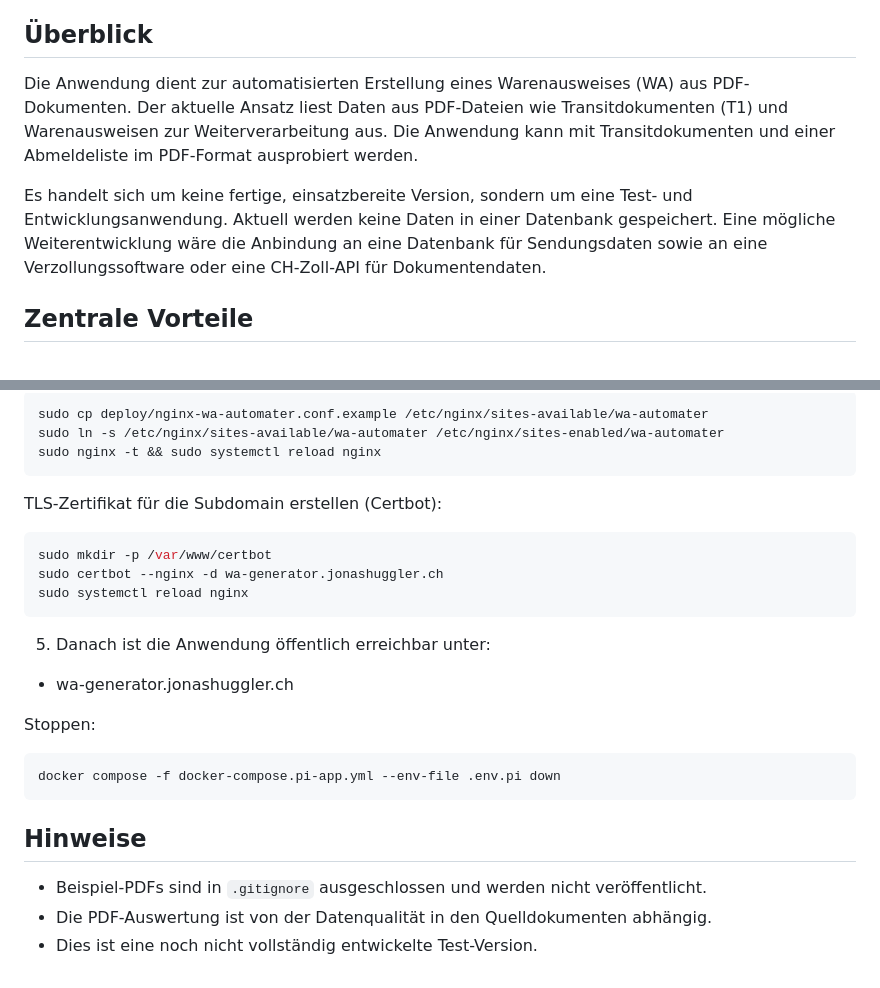
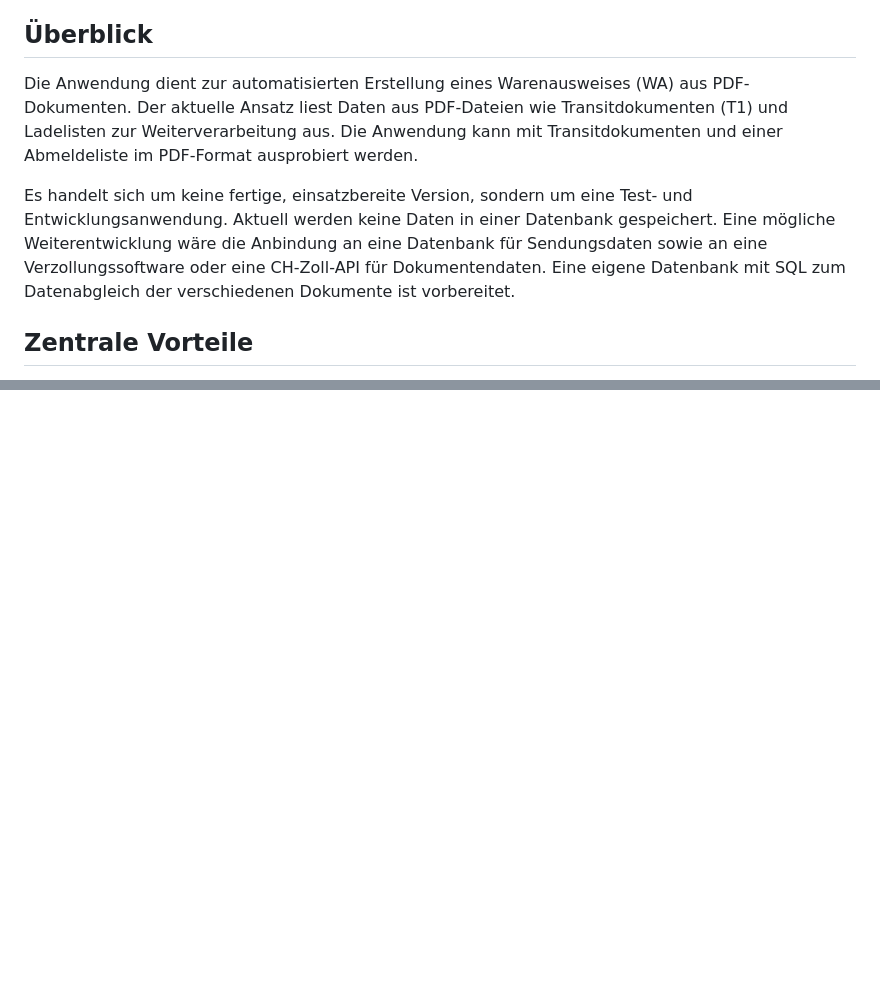
Before and after one commit to JonasRSH/project_wa, a Markdown page: README.md, 2 parts joined by grey strips. Rendered like a GitHub page; blank space fills up the shorter version.

````diff
--- a/README.md
+++ b/README.md
@@ -6,9 +6,10 @@ Die aktuelle Implementierung läuft als Docker-Container auf einem privaten Serv
 
 ## Überblick
 
-Die Anwendung dient zur automatisierten Erstellung eines Warenausweises (WA) aus PDF-Dokumenten. Der aktuelle Ansatz liest Daten aus PDF-Dateien wie Transitdokumenten (T1) und Warenausweisen zur Weiterverarbeitung aus. Die Anwendung kann mit Transitdokumenten und einer Abmeldeliste im PDF-Format ausprobiert werden.
+Die Anwendung dient zur automatisierten Erstellung eines Warenausweises (WA) aus PDF-Dokumenten. Der aktuelle Ansatz liest Daten aus PDF-Dateien wie Transitdokumenten (T1) und Ladelisten zur Weiterverarbeitung aus. Die Anwendung kann mit Transitdokumenten und einer Abmeldeliste im PDF-Format ausprobiert werden.
 
 Es handelt sich um keine fertige, einsatzbereite Version, sondern um eine Test- und Entwicklungsanwendung. Aktuell werden keine Daten in einer Datenbank gespeichert. Eine mögliche Weiterentwicklung wäre die Anbindung an eine Datenbank für Sendungsdaten sowie an eine Verzollungssoftware oder eine CH-Zoll-API für Dokumentendaten.
+Eine eigene Datenbank mit SQL zum Datenabgleich der verschiedenen Dokumente ist vorbereitet.
 
 ## Zentrale Vorteile
 
@@ -148,29 +83,0 @@ Nginx auf dem Pi aktivieren (Beispiel Debian/Raspberry Pi OS):
-```bash
-sudo cp deploy/nginx-wa-automater.conf.example /etc/nginx/sites-available/wa-automater
-sudo ln -s /etc/nginx/sites-available/wa-automater /etc/nginx/sites-enabled/wa-automater
-sudo nginx -t && sudo systemctl reload nginx
-```
-
-TLS-Zertifikat für die Subdomain erstellen (Certbot):
-
-```bash
-sudo mkdir -p /var/www/certbot
-sudo certbot --nginx -d wa-generator.jonashuggler.ch
-sudo systemctl reload nginx
-```
-
-5. Danach ist die Anwendung öffentlich erreichbar unter:
-
-- wa-generator.jonashuggler.ch
-
-Stoppen:
-
-```bash
-docker compose -f docker-compose.pi-app.yml --env-file .env.pi down
-```
-
-## Hinweise
-
-- Beispiel-PDFs sind in `.gitignore` ausgeschlossen und werden nicht veröffentlicht.
-- Die PDF-Auswertung ist von der Datenqualität in den Quelldokumenten abhängig.
-- Dies ist eine noch nicht vollständig entwickelte Test-Version.
````
Also changed, not shown: other parts of README.md (+0 -65 lines).
